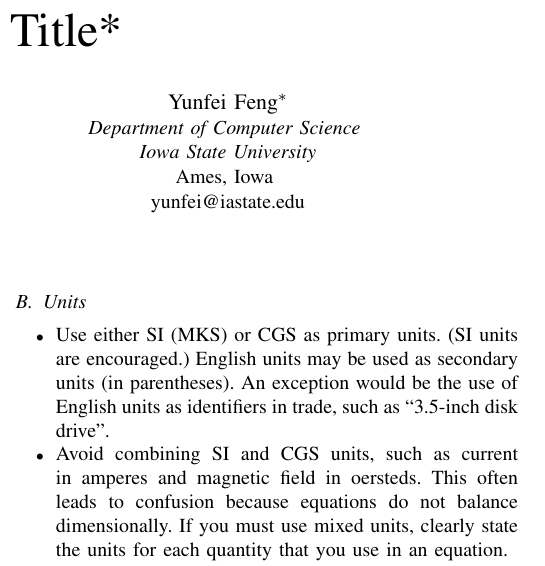
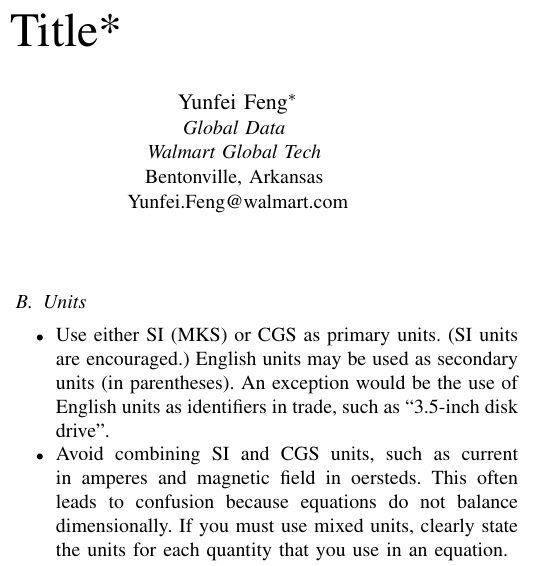
Before and after one commit to heraldia/Conference-LaTeX-template, a LaTeX paper (main.tex): part of one column of page 1 of 3, cut so that both start at the same text. Compiled offline with pdfLaTeX; a missing font is replaced by an installed copy or a similar font; a LaTeX package or settings file that is missing is left out.

Commit message:
M author yun

```diff
--- a/main.tex
+++ b/main.tex
@@ -21,10 +21,10 @@ City, Country \\
 email address}
 \and
 \IEEEauthorblockN{Yunfei Feng\IEEEauthorrefmark{1}}
-\IEEEauthorblockA{\textit{Department of Computer Science} \\
-\textit{Iowa State University}\\
-Ames, Iowa \\
-yunfei@iastate.edu}
+\IEEEauthorblockA{\textit{Global Data} \\
+\textit{Walmart Global Tech} \\
+Bentonville, Arkansas \\
+Yunfei.Feng@walmart.com}
 
 }
 
```
